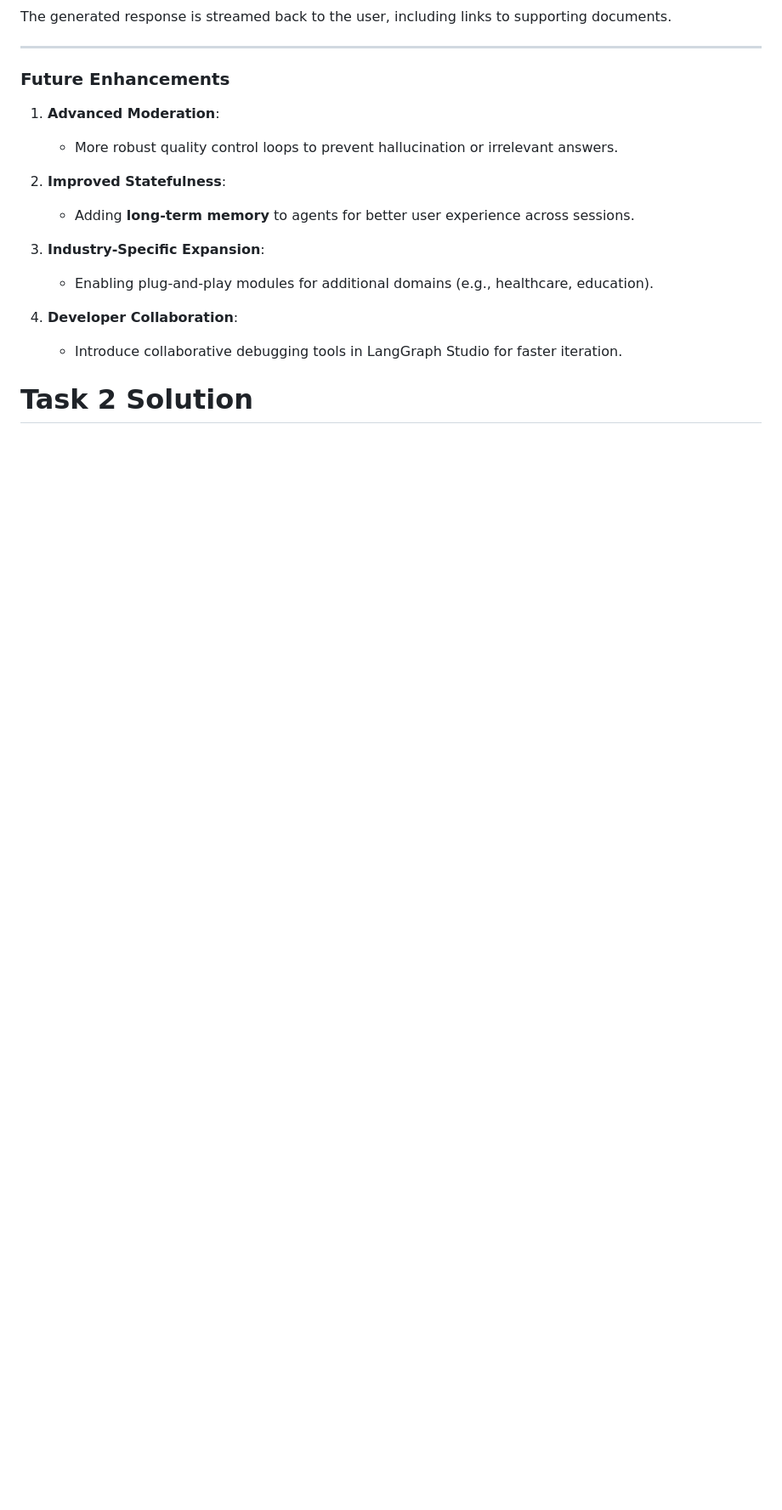
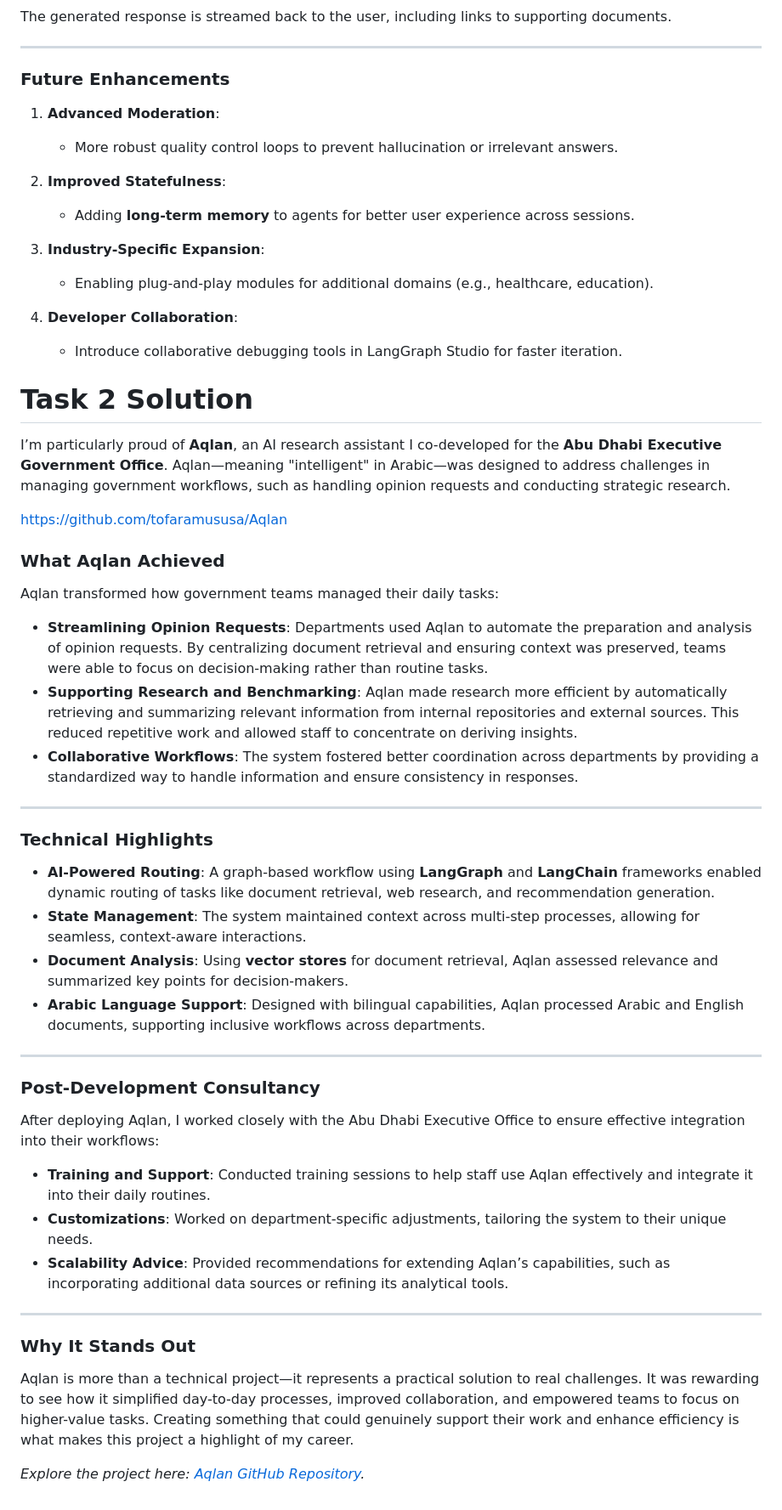
Before and after one commit to tofaramususa/SkillLevel, a Markdown page: answer.md, the part around the change. Shown at 85% size. Rendered like a GitHub page; blank space fills up the shorter version.

```diff
--- a/answer.md
+++ b/answer.md
@@ -179,3 +179,36 @@ The generated response is streamed back to the user, including links to supporti
 
 
 # Task 2 Solution
+
+I’m particularly proud of **Aqlan**, an AI research assistant I co-developed for the **Abu Dhabi Executive Government Office**. Aqlan—meaning "intelligent" in Arabic—was designed to address challenges in managing government workflows, such as handling opinion requests and conducting strategic research.
+
+https://github.com/tofaramususa/Aqlan
+
+### **What Aqlan Achieved**
+Aqlan transformed how government teams managed their daily tasks:
+- **Streamlining Opinion Requests**: Departments used Aqlan to automate the preparation and analysis of opinion requests. By centralizing document retrieval and ensuring context was preserved, teams were able to focus on decision-making rather than routine tasks.
+- **Supporting Research and Benchmarking**: Aqlan made research more efficient by automatically retrieving and summarizing relevant information from internal repositories and external sources. This reduced repetitive work and allowed staff to concentrate on deriving insights.
+- **Collaborative Workflows**: The system fostered better coordination across departments by providing a standardized way to handle information and ensure consistency in responses.
+
+---
+
+### **Technical Highlights**
+- **AI-Powered Routing**: A graph-based workflow using **LangGraph** and **LangChain** frameworks enabled dynamic routing of tasks like document retrieval, web research, and recommendation generation.
+- **State Management**: The system maintained context across multi-step processes, allowing for seamless, context-aware interactions.
+- **Document Analysis**: Using **vector stores** for document retrieval, Aqlan assessed relevance and summarized key points for decision-makers.
+- **Arabic Language Support**: Designed with bilingual capabilities, Aqlan processed Arabic and English documents, supporting inclusive workflows across departments.
+
+---
+
+### **Post-Development Consultancy**
+After deploying Aqlan, I worked closely with the Abu Dhabi Executive Office to ensure effective integration into their workflows:
+- **Training and Support**: Conducted training sessions to help staff use Aqlan effectively and integrate it into their daily routines.
+- **Customizations**: Worked on department-specific adjustments, tailoring the system to their unique needs.
+- **Scalability Advice**: Provided recommendations for extending Aqlan’s capabilities, such as incorporating additional data sources or refining its analytical tools.
+
+---
+
+### **Why It Stands Out**
+Aqlan is more than a technical project—it represents a practical solution to real challenges. It was rewarding to see how it simplified day-to-day processes, improved collaboration, and empowered teams to focus on higher-value tasks. Creating something that could genuinely support their work and enhance efficiency is what makes this project a highlight of my career.
+
+*Explore the project here: [Aqlan GitHub Repository](https://github.com/tofaramususa/Aqlan).*
```
